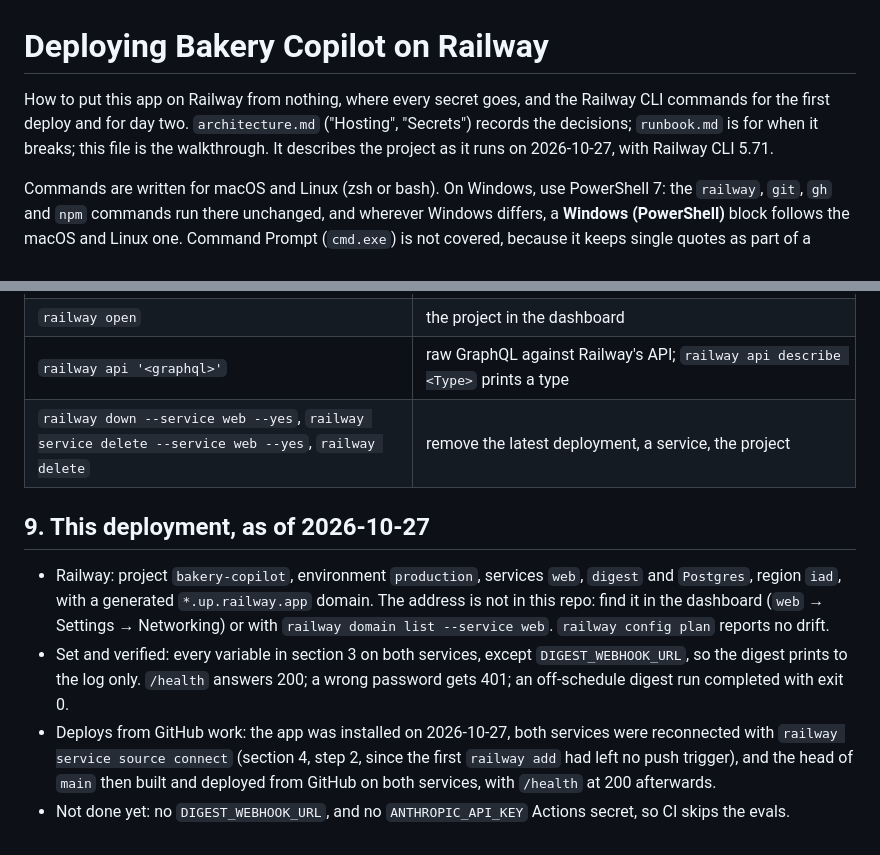
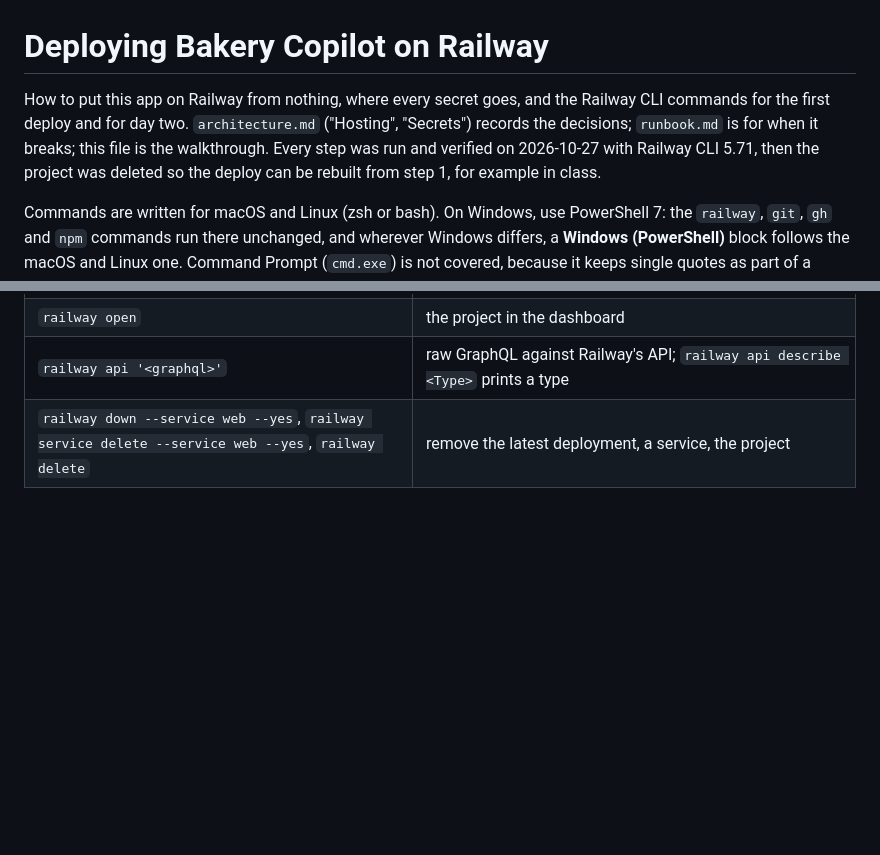
Before and after one commit to MaceTenth/bakery-copilot, a Markdown page: docs/deploy-railway.md, 2 parts joined by grey strips. Drawn GitHub-style; blank space fills up the shorter version.

Commit message:
Fresh start: no live deployment (#29)
The Railway project was deleted on 2026-11-06 so the deploy can be
rebuilt from step 1 in class. The deploy guide's last section described
that deployment and is removed; the intro now says when the steps were
verified and that the project no longer exists.

pytest -q: 34 passed.

Co-Authored-By: Claude Opus 5.5 <noreply@anthropic.com>

```diff
--- a/docs/deploy-railway.md
+++ b/docs/deploy-railway.md
@@ -1,6 +1,6 @@
 # Deploying Bakery Copilot on Railway
 
-How to put this app on Railway from nothing, where every secret goes, and the Railway CLI commands for the first deploy and for day two. `architecture.md` ("Hosting", "Secrets") records the decisions; `runbook.md` is for when it breaks; this file is the walkthrough. It describes the project as it runs on 2026-10-27, with Railway CLI 5.71.
+How to put this app on Railway from nothing, where every secret goes, and the Railway CLI commands for the first deploy and for day two. `architecture.md` ("Hosting", "Secrets") records the decisions; `runbook.md` is for when it breaks; this file is the walkthrough. Every step was run and verified on 2026-10-27 with Railway CLI 5.71, then the project was deleted so the deploy can be rebuilt from step 1, for example in class.
 
 Commands are written for macOS and Linux (zsh or bash). On Windows, use PowerShell 7: the `railway`, `git`, `gh` and `npm` commands run there unchanged, and wherever Windows differs, a **Windows (PowerShell)** block follows the macOS and Linux one. Command Prompt (`cmd.exe`) is not covered, because it keeps single quotes as part of a value.
 
@@ -410,10 +410,3 @@ Most commands take `--service`, `--environment`, `--project`, `--json` and `--ye
 | `railway open` | the project in the dashboard |
 | `railway api '<graphql>'` | raw GraphQL against Railway's API; `railway api describe <Type>` prints a type |
 | `railway down --service web --yes`, `railway service delete --service web --yes`, `railway delete` | remove the latest deployment, a service, the project |
-
-## 9. This deployment, as of 2026-10-27
-
-- Railway: project `bakery-copilot`, environment `production`, services `web`, `digest` and `Postgres`, region `iad`, with a generated `*.up.railway.app` domain. The address is not in this repo: find it in the dashboard (`web` → Settings → Networking) or with `railway domain list --service web`. `railway config plan` reports no drift.
-- Set and verified: every variable in section 3 on both services, except `DIGEST_WEBHOOK_URL`, so the digest prints to the log only. `/health` answers 200; a wrong password gets 401; an off-schedule digest run completed with exit 0.
-- Deploys from GitHub work: the app was installed on 2026-10-27, both services were reconnected with `railway service source connect` (section 4, step 2, since the first `railway add` had left no push trigger), and the head of `main` then built and deployed from GitHub on both services, with `/health` at 200 afterwards.
-- Not done yet: no `DIGEST_WEBHOOK_URL`, and no `ANTHROPIC_API_KEY` Actions secret, so CI skips the evals.
```
Also changed, not shown: docs/tickets.md (+1 -0 lines).
